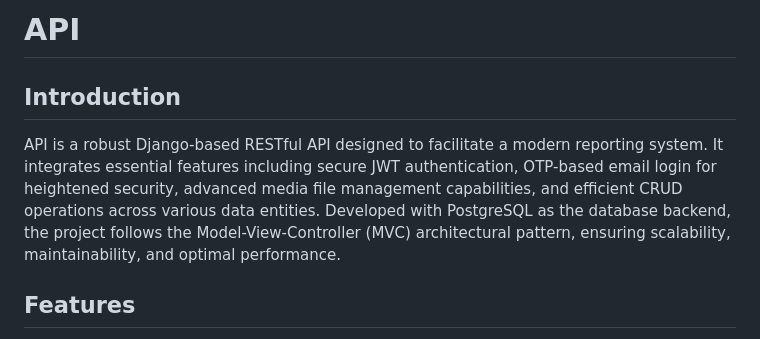
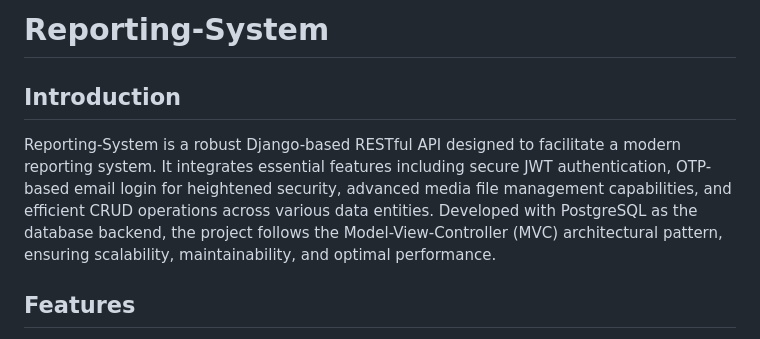
Before and after one commit to AbdullahBakir97/Django-Reporting-System, a Markdown page: README.md, the part around the change. GitHub-like rendering.

```diff
--- a/README.md
+++ b/README.md
@@ -1,8 +1,8 @@
-# API
+# Reporting-System
 
 ## Introduction
 
-API is a robust Django-based RESTful API designed to facilitate a modern reporting system. It integrates essential features including secure JWT authentication, OTP-based email login for heightened security, advanced media file management capabilities, and efficient CRUD operations across various data entities. Developed with PostgreSQL as the database backend, the project follows the Model-View-Controller (MVC) architectural pattern, ensuring scalability, maintainability, and optimal performance.
+Reporting-System is a robust Django-based RESTful API designed to facilitate a modern reporting system. It integrates essential features including secure JWT authentication, OTP-based email login for heightened security, advanced media file management capabilities, and efficient CRUD operations across various data entities. Developed with PostgreSQL as the database backend, the project follows the Model-View-Controller (MVC) architectural pattern, ensuring scalability, maintainability, and optimal performance.
 
 
 ## Features
```
